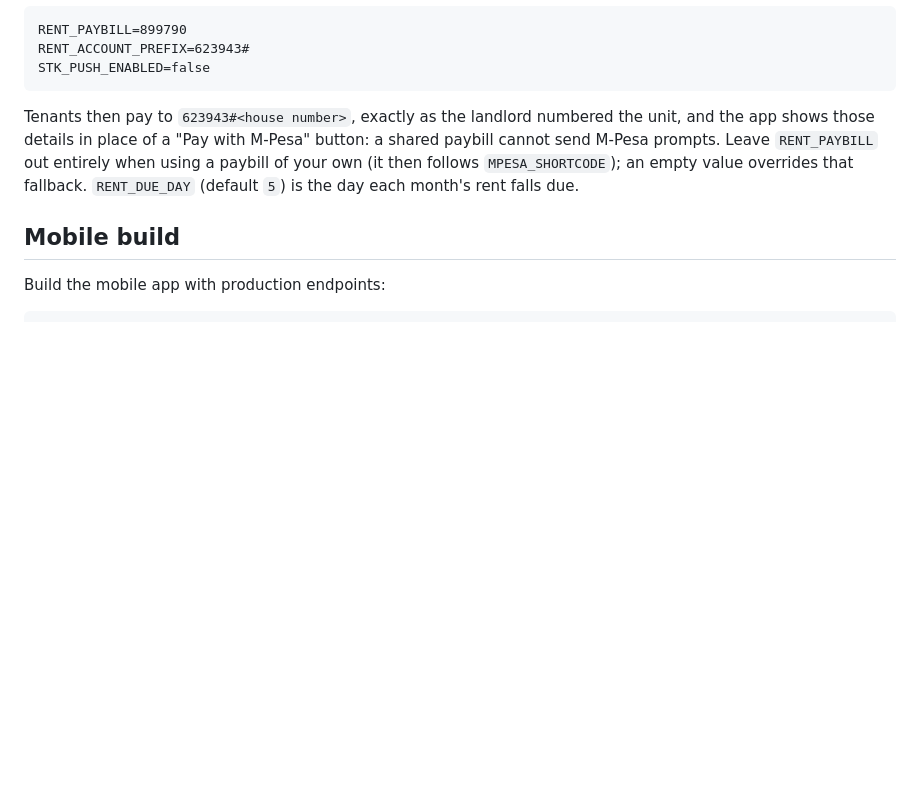
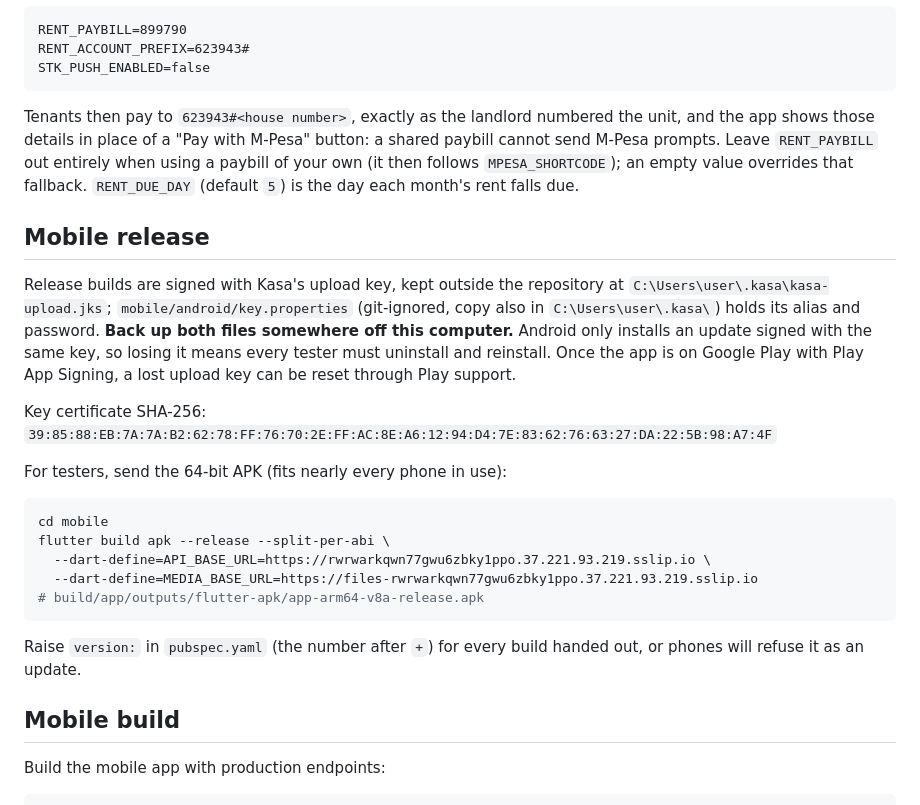
Before and after one commit to Nmwaura132/Rental, a Markdown page: PRODUCTION.md, the part around the change. Drawn GitHub-style; blank space fills up the shorter version.

Commit message:
docs: how to build and sign a release APK, and keep the key safe

````diff
--- a/PRODUCTION.md
+++ b/PRODUCTION.md
@@ -82,6 +82,31 @@ using a paybill of your own (it then follows `MPESA_SHORTCODE`); an empty value
 overrides that fallback. `RENT_DUE_DAY` (default `5`) is the day each month's rent
 falls due.
 
+## Mobile release
+
+Release builds are signed with Kasa's upload key, kept outside the repository
+at `C:\Users\user\.kasa\kasa-upload.jks`; `mobile/android/key.properties`
+(git-ignored, copy also in `C:\Users\user\.kasa\`) holds its alias and
+password. **Back up both files somewhere off this computer.** Android only
+installs an update signed with the same key, so losing it means every tester
+must uninstall and reinstall. Once the app is on Google Play with Play App
+Signing, a lost upload key can be reset through Play support.
+
+Key certificate SHA-256: `39:85:88:EB:7A:7A:B2:62:78:FF:76:70:2E:FF:AC:8E:A6:12:94:D4:7E:83:62:76:63:27:DA:22:5B:98:A7:4F`
+
+For testers, send the 64-bit APK (fits nearly every phone in use):
+
+```bash
+cd mobile
+flutter build apk --release --split-per-abi \
+  --dart-define=API_BASE_URL=https://rwrwarkqwn77gwu6zbky1ppo.37.221.93.219.sslip.io \
+  --dart-define=MEDIA_BASE_URL=https://files-rwrwarkqwn77gwu6zbky1ppo.37.221.93.219.sslip.io
+# build/app/outputs/flutter-apk/app-arm64-v8a-release.apk
+```
+
+Raise `version:` in `pubspec.yaml` (the number after `+`) for every build
+handed out, or phones will refuse it as an update.
+
 ## Mobile build
 
 Build the mobile app with production endpoints:
````
